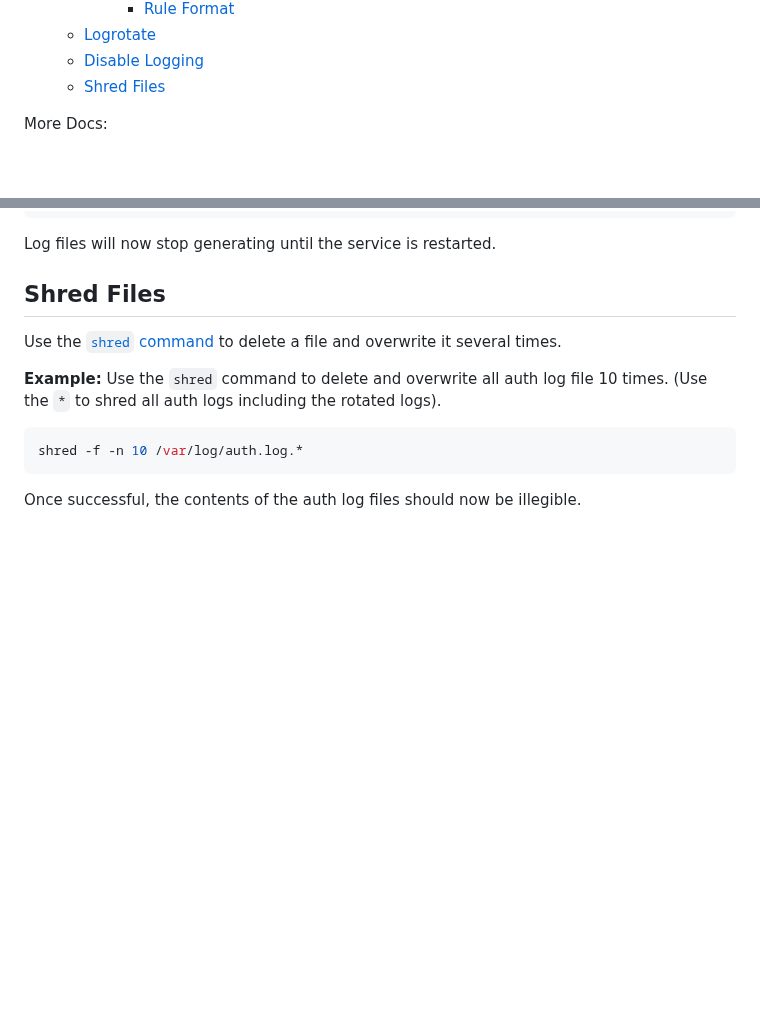
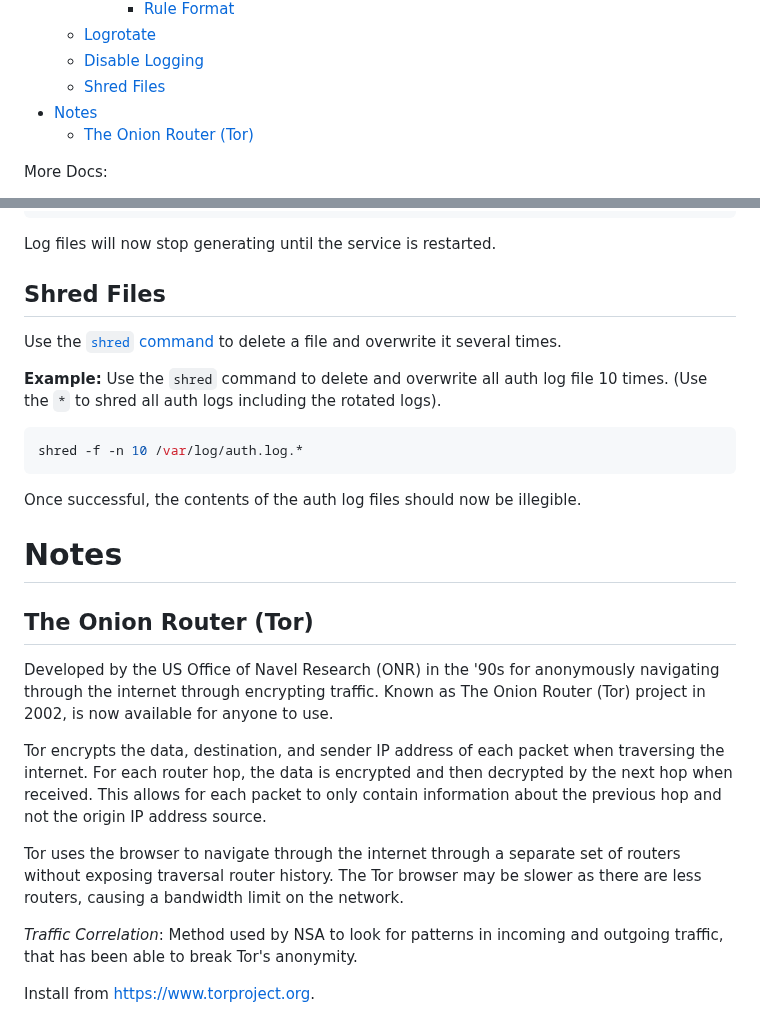
Before and after one commit to danielsantander/cyberdev, a Markdown page: kali-linux/EYNTKAM.md, 2 parts joined by grey strips. Drawn GitHub-style; blank space fills up the shorter version.

Commit message:
add Tor documentation

````diff
--- a/kali-linux/EYNTKAM.md
+++ b/kali-linux/EYNTKAM.md
@@ -151,6 +151,8 @@ EVERYTHING YOU NEED TO KNOW, AND MORE (EYNTKAM / EUN2K&M)
   - [Logrotate](#logrotate)
   - [Disable Logging](#disable-logging)
   - [Shred Files](#shred-files)
+- [Notes](#notes)
+  - [The Onion Router (Tor)](#the-onion-router-tor)
 
 More Docs:
 
@@ -2207,3 +2209,19 @@ shred -f -n 10 /var/log/auth.log.*
 ```
 
 Once successful, the contents of the auth log files should now be illegible.
+
+# Notes
+
+## The Onion Router (Tor)
+
+<!-- About -->
+Developed by the US Office of Navel Research (ONR) in the '90s for anonymously navigating through the internet through encrypting traffic. Known as The Onion Router (Tor) project in 2002, is now available for anyone to use.
+
+Tor encrypts the data, destination, and sender IP address of each packet when traversing the internet. For each router hop, the data is encrypted and then decrypted by the next hop when received. This allows for each packet to only contain information about the previous hop and not the origin IP address source.
+
+Tor uses the browser to navigate through the internet through a separate set of routers without exposing traversal router history. The Tor browser may be slower as there are less routers, causing a bandwidth limit on the network.
+
+*Traffic Correlation*: Method used by NSA to look for patterns in incoming and outgoing traffic, that has been able to break Tor's anonymity.
+
+<!-- Install -->
+Install from https://www.torproject.org.
````
